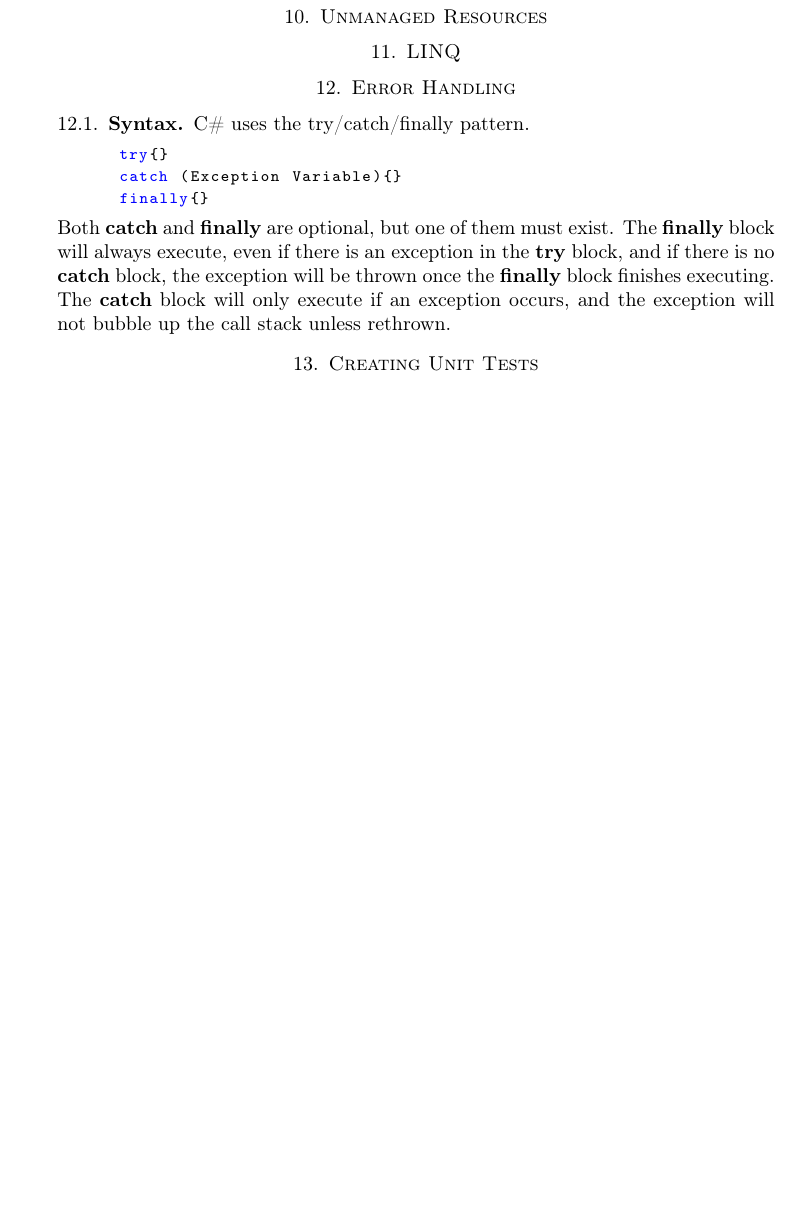
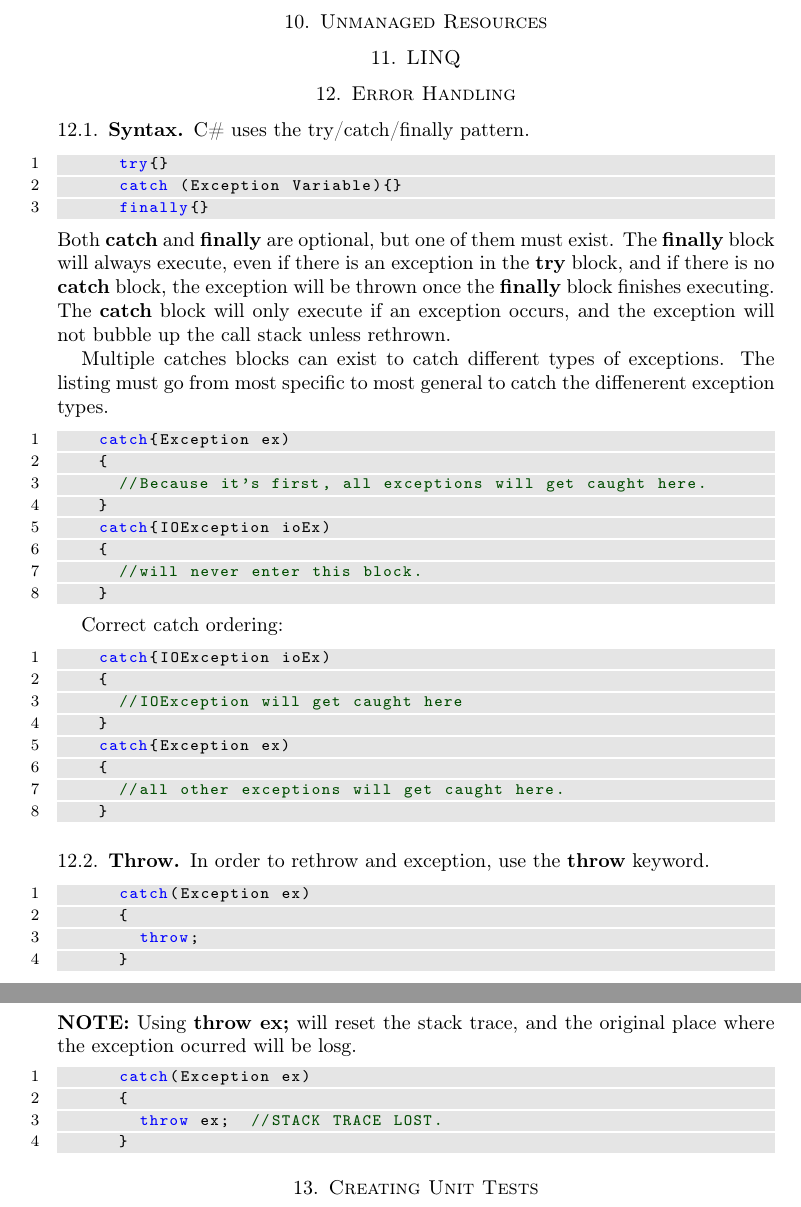
Before and after one commit to kemiller2002/TrainingDocuments, a LaTeX paper (IntroductionToCSharp.tex): part of page 8 of 8 before the commit and two parts of pages 8 and 9 of 9 after it, the two joined at a grey line, cut so that both start at the same text, the shorter picture padded with empty space. Compiled offline with pdfLaTeX.

Commit message:
C# updates.

```diff
--- a/IntroductionToCSharp.tex
+++ b/IntroductionToCSharp.tex
@@ -13,10 +13,10 @@
 \definecolor{darkgray}{rgb}{.4,.4,.4}
 \definecolor{purple}{rgb}{0.65, 0.12, 0.82}
 
-
+\definecolor{commentgreen}{rgb}{0,0.3,0}
 
 \lstdefinelanguage{CSharp}{
-  keywords={try,finally, typeof, new, true, false, catch, function, return, null, catch, switch, var, if, in, while, do, else, case, break, int, int?, public, class, string, void, using, static},
+  keywords={try,finally, typeof, new, true, false, catch, function, return, null, catch, switch, var, if, in, while, do, else, case, break, int, int?, public, class, string, void, using, static, throw, namespace},
   keywordstyle=\color{blue}\bfseries,
   ndkeywords={class, export, boolean, throw, implements, import, this},
   ndkeywordstyle=\color{darkgray}\bfseries,
@@ -24,7 +24,7 @@
   sensitive=false,
   comment=[l]{//},
   morecomment=[s]{/*}{*/},
-  commentstyle=\color{purple}\ttfamily,
+  commentstyle=\color{commentgreen}\ttfamily,
   stringstyle=\color{red}\ttfamily,
   morestring=[b]',
   morestring=[b]"
@@ -32,12 +32,12 @@
 
 \lstset{
    language=CSharp,
-   %backgroundcolor=\color{lightgray},
+   backgroundcolor=\color{lightgray},
    extendedchars=true,
    basicstyle=\footnotesize\ttfamily,
    showstringspaces=false,
    showspaces=false,
-  % numbers=left,
+   numbers=left,
    numberstyle=\footnotesize,
    numbersep=9pt,
    tabsize=2,
@@ -400,6 +410,46 @@
 		\end{lstlisting}
 	Both {\bf catch} and {\bf finally} are optional, but one of them must exist.  The {\bf finally} block will always execute, even if there is an exception in the {\bf try} block, and if there is no {\bf catch} block, the exception will be thrown once the {\bf finally} block finishes executing.  The {\bf catch} block will only execute if an exception occurs, and the exception will not bubble up the call stack unless rethrown.
 
+	Multiple catches blocks can exist to catch different types of exceptions.  The listing must go from most specific to most general to catch the diffenerent exception types.
+
+	\begin{lstlisting}
+		catch{Exception ex)
+		{
+			//Because it's first, all exceptions will get caught here.
+		}
+		catch{IOException ioEx)
+		{
+			//will never enter this block.
+		}
+	\end{lstlisting}
+
+	Correct catch ordering:
+
+	\begin{lstlisting}
+		catch{IOException ioEx)
+		{
+			//IOException will get caught here
+		}
+		catch{Exception ex)
+		{
+			//all other exceptions will get caught here.
+		}
+	\end{lstlisting}
+	\subsection{Throw}  In order to rethrow and exception, use the {\bf throw} keyword.
+		\begin{lstlisting}
+			catch(Exception ex)
+			{
+				throw;
+			}
+		\end{lstlisting}
+	{\bf NOTE:} Using {\bf throw ex;} will reset the stack trace, and the original place where the exception ocurred will be losg.
+		\begin{lstlisting}
+			catch(Exception ex)
+			{
+				throw ex;  //STACK TRACE LOST.
+			}
+		\end{lstlisting}
+
 
 \section{Creating Unit Tests}
 
```
Also changed, not shown: IntroductionToCSharp.tex (16 more changed lines), 3 other files.
